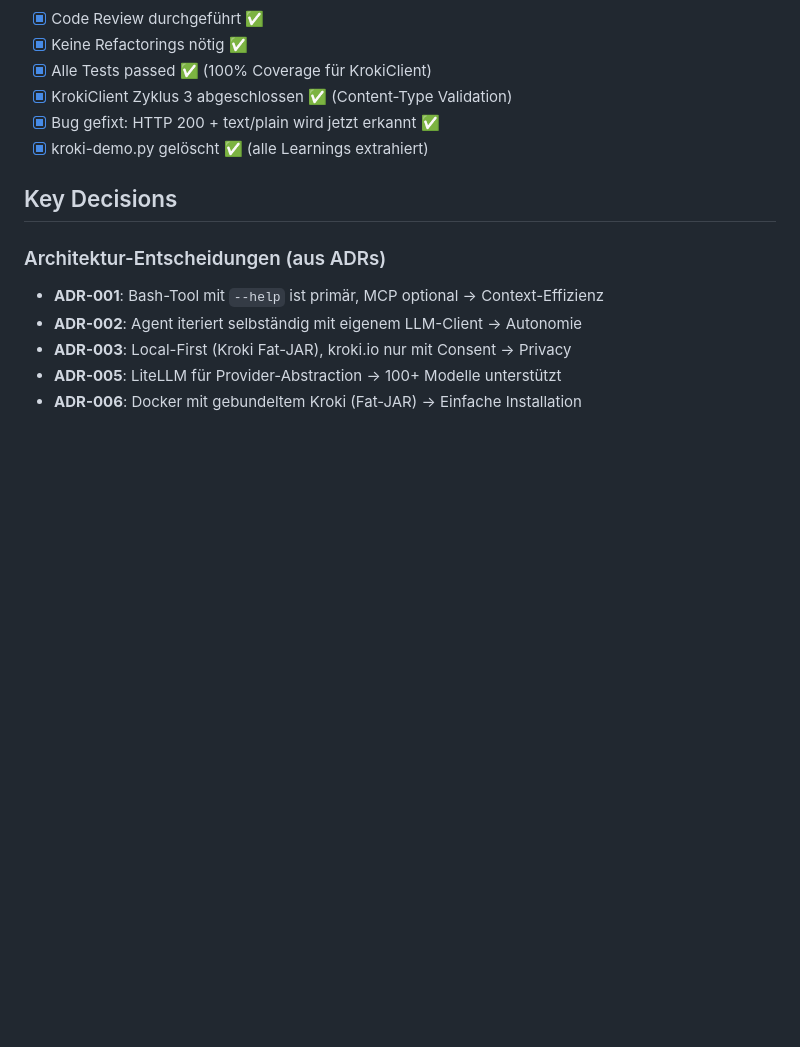
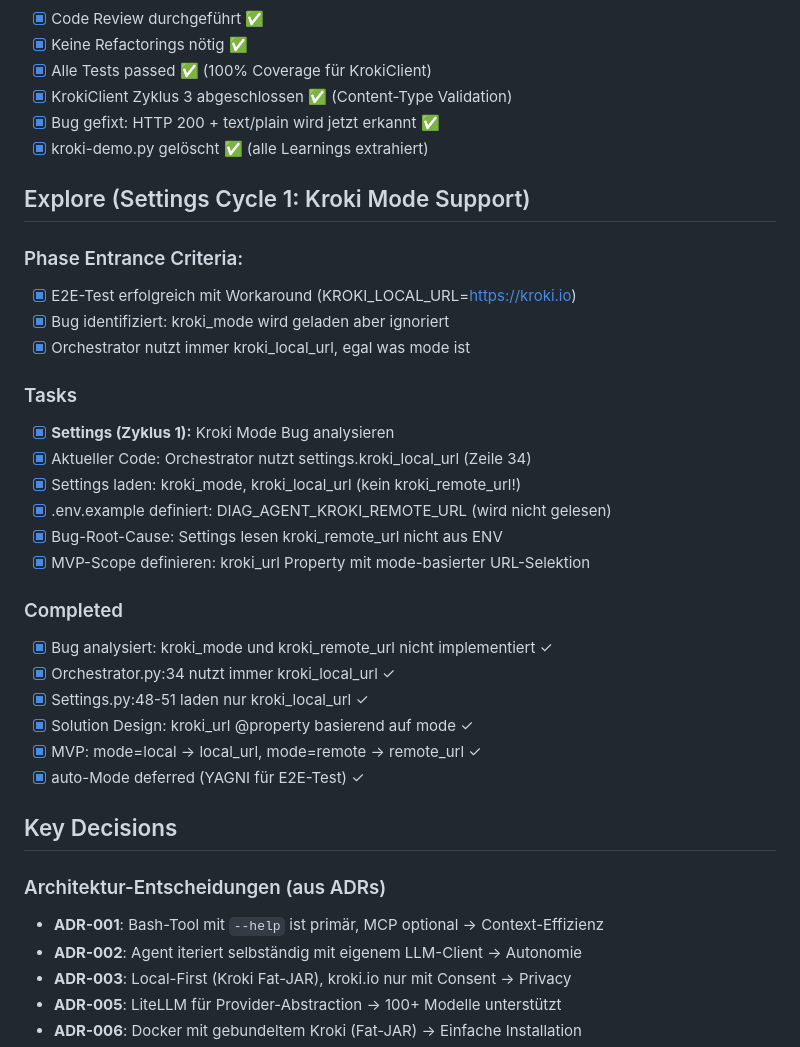
Before and after one commit to docToolchain/diag-agent, a Markdown page: .vibe/development-plan.md, the part around the change. GitHub-like rendering; blank space fills up the shorter version.

Commit message:
docs: EXPLORE phase for Settings Cycle 1 (Kroki Mode Support)
- Analyzed kroki_mode bug from E2E test
- Bug: kroki_remote_url not loaded from ENV
- Orchestrator always uses kroki_local_url (ignores mode)
- Solution: kroki_url @property based on mode
- MVP scope: mode=local/remote, auto deferred (YAGNI)

```diff
--- a/.vibe/development-plan.md
+++ b/.vibe/development-plan.md
@@ -306,6 +306,29 @@ Implementierung von diag-agent: Ein LLM-Agent zur autonomen Generierung von Soft
 - [x] Bug gefixt: HTTP 200 + text/plain wird jetzt erkannt ✅
 - [x] kroki-demo.py gelöscht ✅ (alle Learnings extrahiert)
 
+## Explore (Settings Cycle 1: Kroki Mode Support)
+
+### Phase Entrance Criteria:
+- [x] E2E-Test erfolgreich mit Workaround (KROKI_LOCAL_URL=https://kroki.io)
+- [x] Bug identifiziert: kroki_mode wird geladen aber ignoriert
+- [x] Orchestrator nutzt immer kroki_local_url, egal was mode ist
+
+### Tasks
+- [x] **Settings (Zyklus 1):** Kroki Mode Bug analysieren
+- [x] Aktueller Code: Orchestrator nutzt settings.kroki_local_url (Zeile 34)
+- [x] Settings laden: kroki_mode, kroki_local_url (kein kroki_remote_url!)
+- [x] .env.example definiert: DIAG_AGENT_KROKI_REMOTE_URL (wird nicht gelesen)
+- [x] Bug-Root-Cause: Settings lesen kroki_remote_url nicht aus ENV
+- [x] MVP-Scope definieren: kroki_url Property mit mode-basierter URL-Selektion
+
+### Completed
+- [x] Bug analysiert: kroki_mode und kroki_remote_url nicht implementiert ✓
+- [x] Orchestrator.py:34 nutzt immer kroki_local_url ✓
+- [x] Settings.py:48-51 laden nur kroki_local_url ✓
+- [x] Solution Design: kroki_url @property basierend auf mode ✓
+- [x] MVP: mode=local → local_url, mode=remote → remote_url ✓
+- [x] auto-Mode deferred (YAGNI für E2E-Test) ✓
+
 ## Key Decisions
 
 ### Architektur-Entscheidungen (aus ADRs)
```
